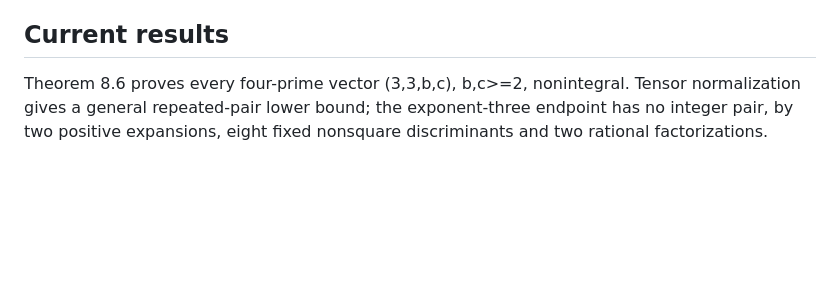
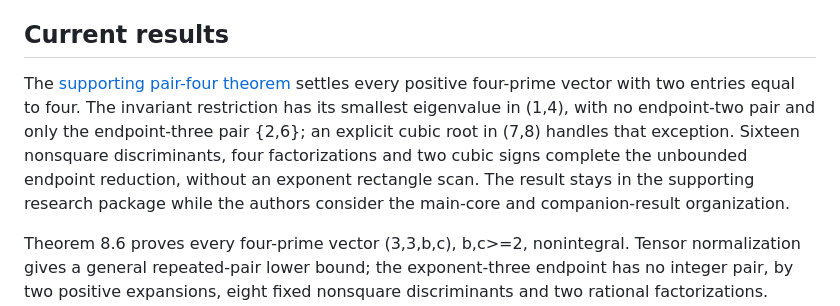
Before and after one commit to the-omega-institute/ideal-intersection-laplacian, a Markdown page: paper/README.md, the part around the change. Drawn GitHub-style; blank space fills up the shorter version.

Commit message:
Link supporting pair-four theorem for manuscript scope review

```diff
--- a/paper/README.md
+++ b/paper/README.md
@@ -27,6 +27,16 @@ establish a new certificate-free proof or a measured final page saving;
 the choice of companion material remains a manuscript scope decision.
 
 ## Current results
+
+The [supporting pair-four theorem](https://github.com/the-omega-institute/ideal-intersection-laplacian/blob/2e7d022088246d32572d51318438644d9f456e4d/notes/four-prime-pair-four.md)
+settles every positive four-prime vector with two entries equal to four.
+The invariant restriction has its smallest eigenvalue in (1,4), with
+no endpoint-two pair and only the endpoint-three pair {2,6}; an explicit
+cubic root in (7,8) handles that exception. Sixteen nonsquare
+discriminants, four factorizations and two cubic signs complete the
+unbounded endpoint reduction, without an exponent rectangle scan.
+The result stays in the supporting research package while the authors
+consider the main-core and companion-result organization.
 
 Theorem 8.6 proves every four-prime vector (3,3,b,c), b,c>=2, nonintegral.
 Tensor normalization gives a general repeated-pair lower bound; the
```
